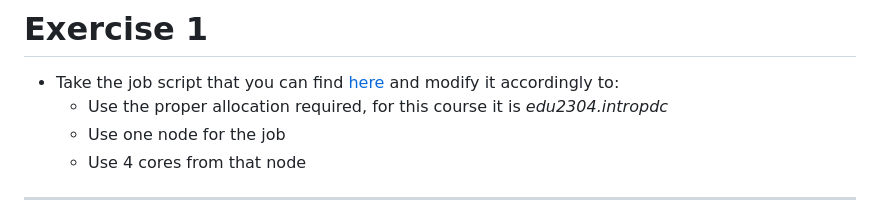
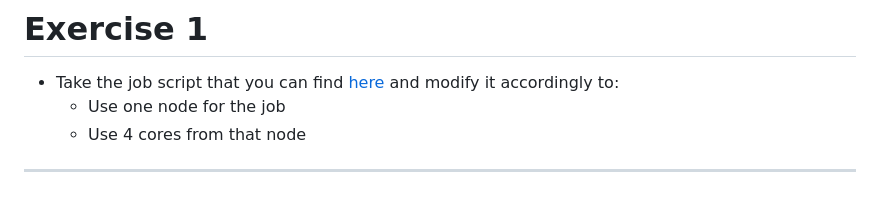
Before and after one commit to PDC-support/pdc-intro, a Markdown page: episodes/job-script.md, the part around the change. GitHub-like rendering.

Commit message:
updated slide for ex.1

```diff
--- a/episodes/job-script.md
+++ b/episodes/job-script.md
@@ -242,7 +242,6 @@ int main(int argc, char** argv) {
 # Exercise 1
 
 * Take the job script that you can find [here](https://github.com/PDC-support/pdc-intro/blob/master/SLURM_exercises/exercise1.sh) and modify it accordingly to:
-   - Use the proper allocation required, for this course it is *edu2304.intropdc*
    - Use one node for the job
    - Use 4 cores from that node
 
```
